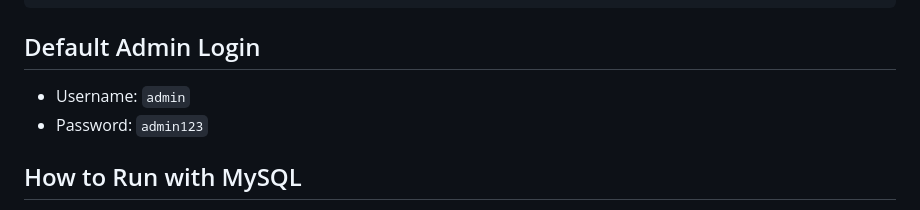
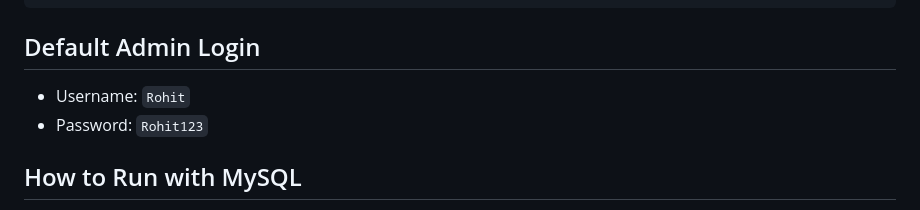
Before and after one commit to Rohit12223/DBMS_Project, a Markdown page: README.md, the part around the change. Drawn GitHub-style.

```diff
--- a/README.md
+++ b/README.md
@@ -110,8 +110,8 @@ http://127.0.0.1:5000
 
 ## Default Admin Login
 
-- Username: `admin`
-- Password: `admin123`
+- Username: `Rohit`
+- Password: `Rohit123`
 
 ## How to Run with MySQL
 
```
